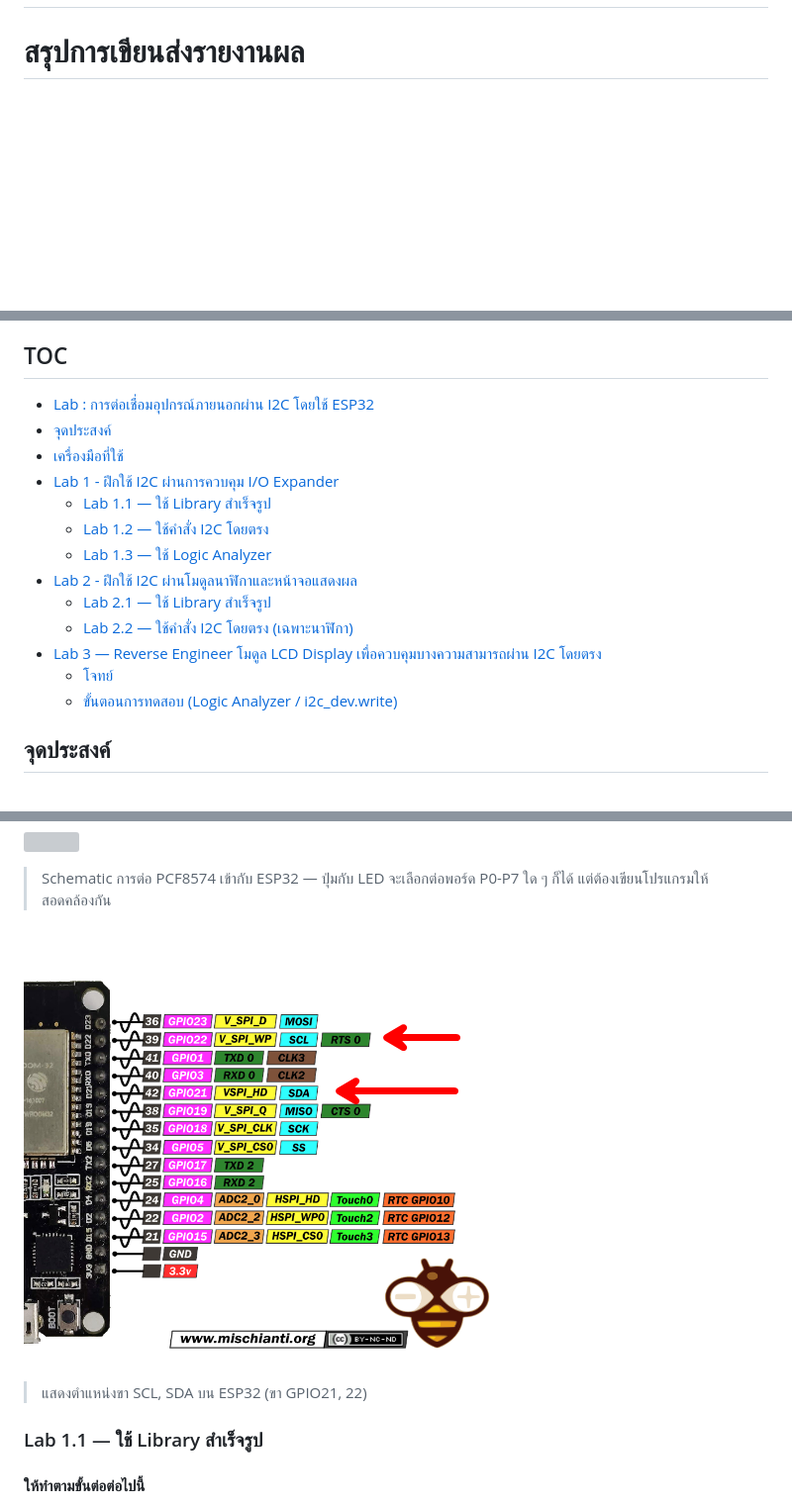
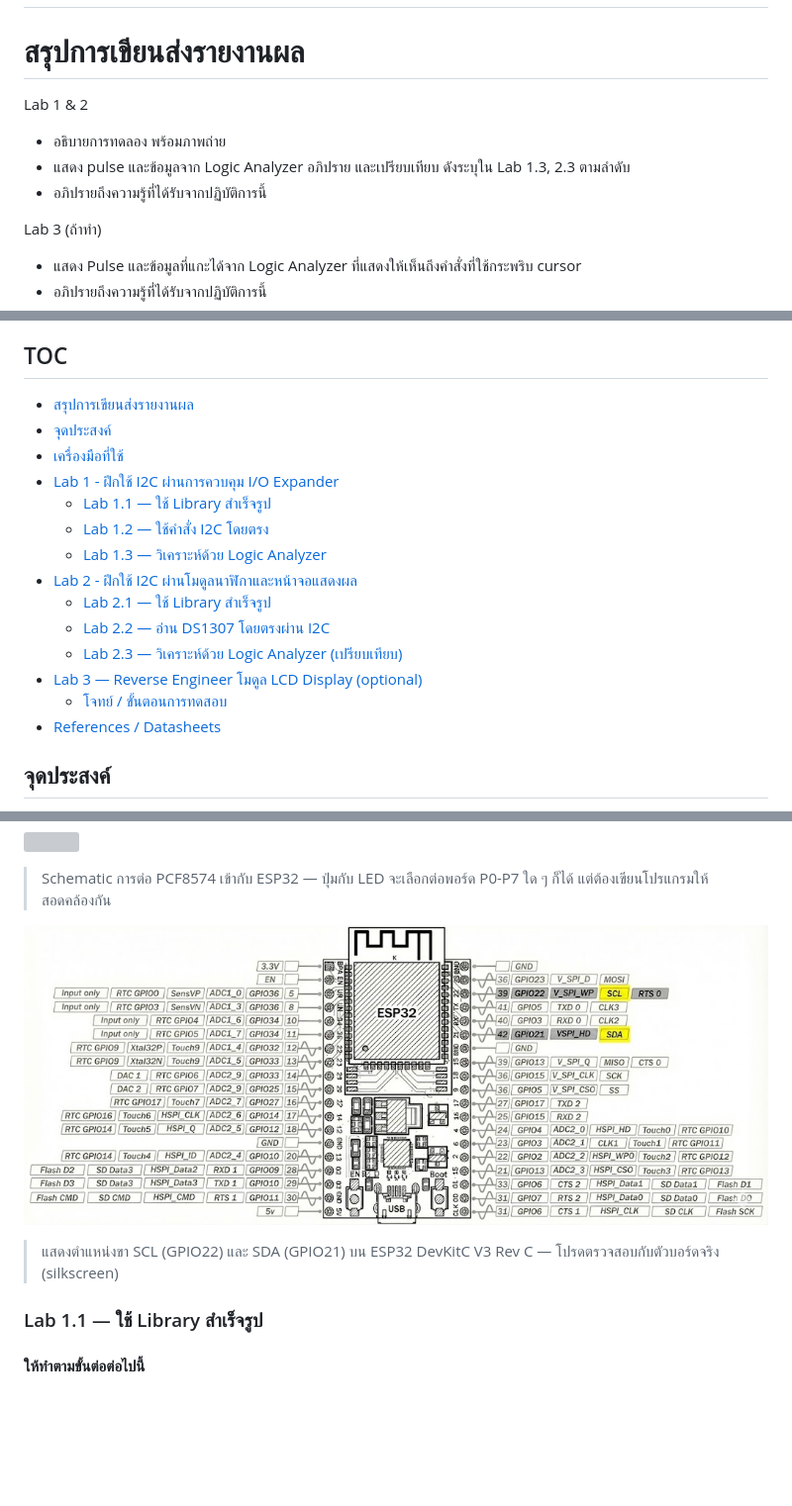
Before and after one commit to arnans/embedded-systems-lab, a Markdown page: 6 i2c.md, 3 parts joined by grey strips. Shown at 99% size. Rendered like a GitHub page; pictures changed too: images/esp32-scl-sda.jpg (added), images/esp32-scl-sda.png (deleted); blank space fills up the shorter version; grey boxes are pictures that could not be loaded.

```diff
--- a/6 i2c.md
+++ b/6 i2c.md
@@ -2,6 +2,14 @@
 
 # สรุปการเขียนส่งรายงานผล
 
+Lab 1 & 2
+- อธิบายการทดลอง พร้อมภาพถ่าย
+- แสดง pulse และข้อมูลจาก Logic Analyzer อภิปราย และเปรียบเทียบ ดังระบุใน Lab 1.3, 2.3 ตามลำดับ
+- อภิปรายถึงความรู้ที่ได้รับจากปฏิบัติการนี้
+
+Lab 3 (ถ้าทำ)
+- แสดง Pulse และข้อมูลที่แกะได้จาก Logic Analyzer ที่แสดงให้เห็นถึงคำสั่งที่ใช้กระพริบ cursor
+- อภิปรายถึงความรู้ที่ได้รับจากปฏิบัติการนี้
 
 
 
@@ -8,19 +17,20 @@
 
 ## TOC
 
-- [Lab : การต่อเชื่อมอุปกรณ์ภายนอกผ่าน I2C โดยใช้ ESP32](#lab--การต่อเชื่อมอุปกรณ์ภายนอกผ่าน-i2c-โดยใช้-esp32)
-- [จุดประสงค์](#จุดประสงค์)
-- [เครื่องมือที่ใช้](#เครื่องมือที่ใช้)
-- [Lab 1 - ฝึกใช้ I2C ผ่านการควบคุม I/O Expander](#lab-1---ฝึกใช้-i2c-ผ่านการควบคุม-io-expander)
-  - [Lab 1.1 — ใช้ Library สำเร็จรูป](#lab-11---ใช้-library-สำเร็จรูป)
-  - [Lab 1.2 — ใช้คำสั่ง I2C โดยตรง](#lab-12---ใช้คำสั่ง-i2c-โดยตรง)
-  - [Lab 1.3 — ใช้ Logic Analyzer](#lab-13---ใช้-logic-analyzer)
-- [Lab 2 - ฝึกใช้ I2C ผ่านโมดูลนาฬิกาและหน้าจอแสดงผล](#lab-2---ฝึกใช้-i2c-ผ่านโมดูลนาฬิกาและหน้าจอแสดงผล)
-  - [Lab 2.1 — ใช้ Library สำเร็จรูป](#lab-21---ใช้-library-สำเร็จรูป)
-  - [Lab 2.2 — ใช้คำสั่ง I2C โดยตรง (เฉพาะนาฬิกา)](#lab-22---ใช้คำสั่ง-i2c-โดยตรง-เฉพาะนาฬิกา)
-- [Lab 3 — Reverse Engineer โมดูล LCD Display เพื่อควบคุมบางความสามารถผ่าน I2C โดยตรง](#lab-3---reverse-engineer-โมดูล-lcd-display-เพื่อควบคุมบางความสามารถผ่าน-i2c-โดยตรง)
-  - [โจทย์](#โจทย์)
-  - [ขั้นตอนการทดสอบ (Logic Analyzer / i2c_dev.write)](#ขั้นตอนการทดสอบ-logic-analyzer--i2c_devwrite)
+- [สรุปการเขียนส่งรายงานผล](#summary)
+- [จุดประสงค์](#objectives)
+- [เครื่องมือที่ใช้](#tools)
+- [Lab 1 - ฝึกใช้ I2C ผ่านการควบคุม I/O Expander](#lab-1)
+  - [Lab 1.1 — ใช้ Library สำเร็จรูป](#lab-11)
+  - [Lab 1.2 — ใช้คำสั่ง I2C โดยตรง](#lab-12)
+  - [Lab 1.3 — วิเคราะห์ด้วย Logic Analyzer](#lab-13)
+- [Lab 2 - ฝึกใช้ I2C ผ่านโมดูลนาฬิกาและหน้าจอแสดงผล](#lab-2)
+  - [Lab 2.1 — ใช้ Library สำเร็จรูป](#lab-21)
+  - [Lab 2.2 — อ่าน DS1307 โดยตรงผ่าน I2C](#lab-22)
+  - [Lab 2.3 — วิเคราะห์ด้วย Logic Analyzer (เปรียบเทียบ)](#lab-23)
+- [Lab 3 — Reverse Engineer โมดูล LCD Display (optional)](#lab-3)
+  - [โจทย์ / ขั้นตอนการทดสอบ](#lab-3-steps)
+- [References / Datasheets](#tools)
 
 ## จุดประสงค์
 
@@ -62,9 +74,9 @@
 > Schematic การต่อ PCF8574 เข้ากับ ESP32 — ปุ่มกับ LED จะเลือกต่อพอร์ด P0-P7 ใด ๆ ก็ได้ แต่ต้องเขียนโปรแกรมให้สอดคล้องกัน
 
 
-![](images/esp32-scl-sda.png)
+![](images/esp32-scl-sda.jpg)
 
-> แสดงตำแหน่งขา SCL, SDA บน ESP32 (ขา GPIO21, 22)
+> แสดงตำแหน่งขา SCL (GPIO22) และ SDA (GPIO21) บน ESP32 DevKitC V3 Rev C — โปรดตรวจสอบกับตัวบอร์ดจริง (silkscreen)
 
 ### Lab 1.1 — ใช้ Library สำเร็จรูป
 
```
Also changed, not shown: other parts of 6 i2c.md (+48 -29 lines), images/lcd-cursor-blinking.gif (added).
